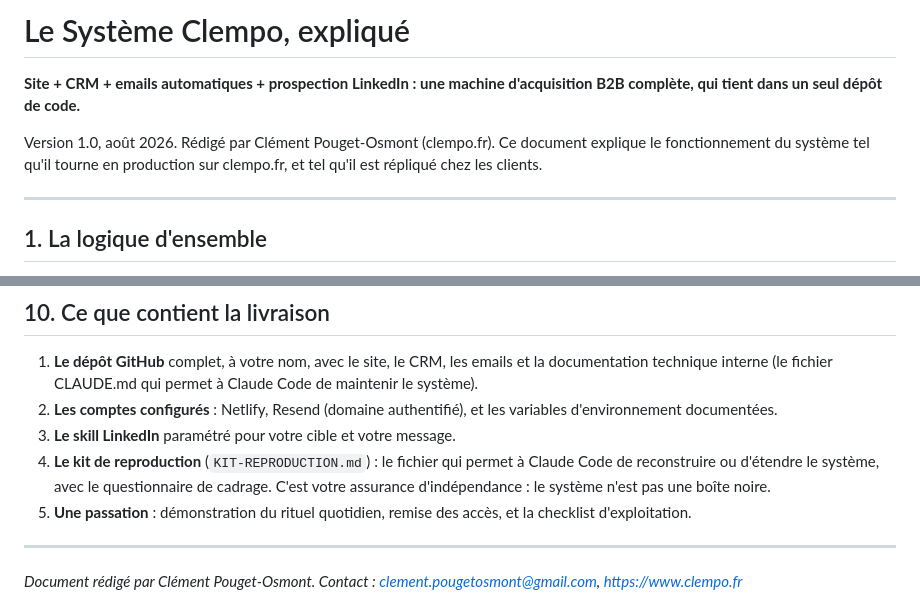
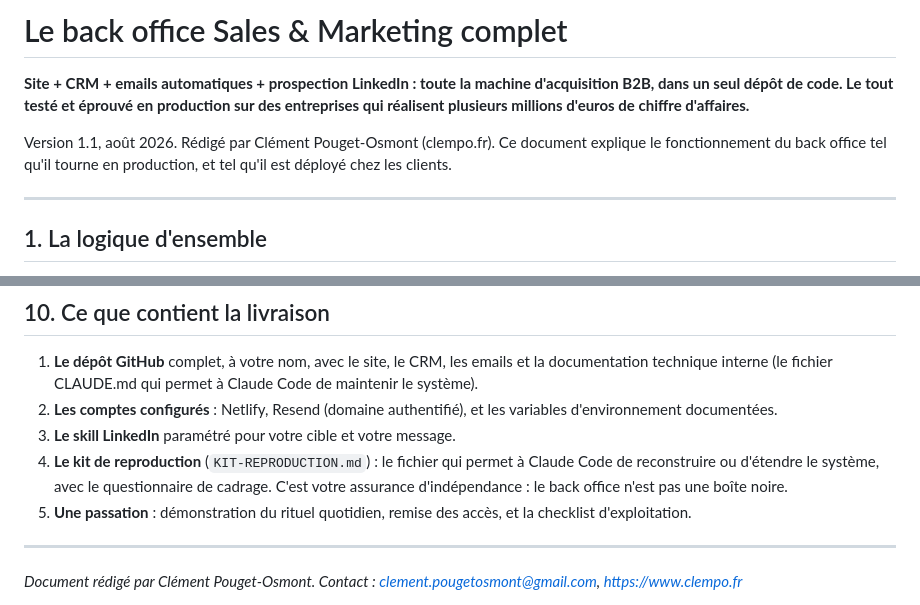
Before and after one commit to clempok/clempo.fr, a Markdown page: kit-systeme/LE-SYSTEME-EXPLIQUE.md, 2 parts joined by grey strips. Rendered like a GitHub page.

```diff
--- a/kit-systeme/LE-SYSTEME-EXPLIQUE.md
+++ b/kit-systeme/LE-SYSTEME-EXPLIQUE.md
@@ -1,9 +1,9 @@
-# Le Système Clempo, expliqué
+# Le back office Sales & Marketing complet
 
-**Site + CRM + emails automatiques + prospection LinkedIn : une machine d'acquisition B2B complète, qui tient dans un seul dépôt de code.**
+**Site + CRM + emails automatiques + prospection LinkedIn : toute la machine d'acquisition B2B, dans un seul dépôt de code. Le tout testé et éprouvé en production sur des entreprises qui réalisent plusieurs millions d'euros de chiffre d'affaires.**
 
-Version 1.0, août 2026. Rédigé par Clément Pouget-Osmont (clempo.fr).
-Ce document explique le fonctionnement du système tel qu'il tourne en production sur clempo.fr, et tel qu'il est répliqué chez les clients.
+Version 1.1, août 2026. Rédigé par Clément Pouget-Osmont (clempo.fr).
+Ce document explique le fonctionnement du back office tel qu'il tourne en production, et tel qu'il est déployé chez les clients.
 
 ---
 
@@ -214,7 +214,7 @@ Le système automatise l'exécution, pas la stratégie. Ce qu'il reste à faire
 1. **Le dépôt GitHub** complet, à votre nom, avec le site, le CRM, les emails et la documentation technique interne (le fichier CLAUDE.md qui permet à Claude Code de maintenir le système).
 2. **Les comptes configurés** : Netlify, Resend (domaine authentifié), et les variables d'environnement documentées.
 3. **Le skill LinkedIn** paramétré pour votre cible et votre message.
-4. **Le kit de reproduction** (`KIT-REPRODUCTION.md`) : le fichier qui permet à Claude Code de reconstruire ou d'étendre le système, avec le questionnaire de cadrage. C'est votre assurance d'indépendance : le système n'est pas une boîte noire.
+4. **Le kit de reproduction** (`KIT-REPRODUCTION.md`) : le fichier qui permet à Claude Code de reconstruire ou d'étendre le système, avec le questionnaire de cadrage. C'est votre assurance d'indépendance : le back office n'est pas une boîte noire.
 5. **Une passation** : démonstration du rituel quotidien, remise des accès, et la checklist d'exploitation.
 
 ---
```
Also changed, not shown: kit-systeme/KIT-REPRODUCTION.md (+7 -6 lines).
